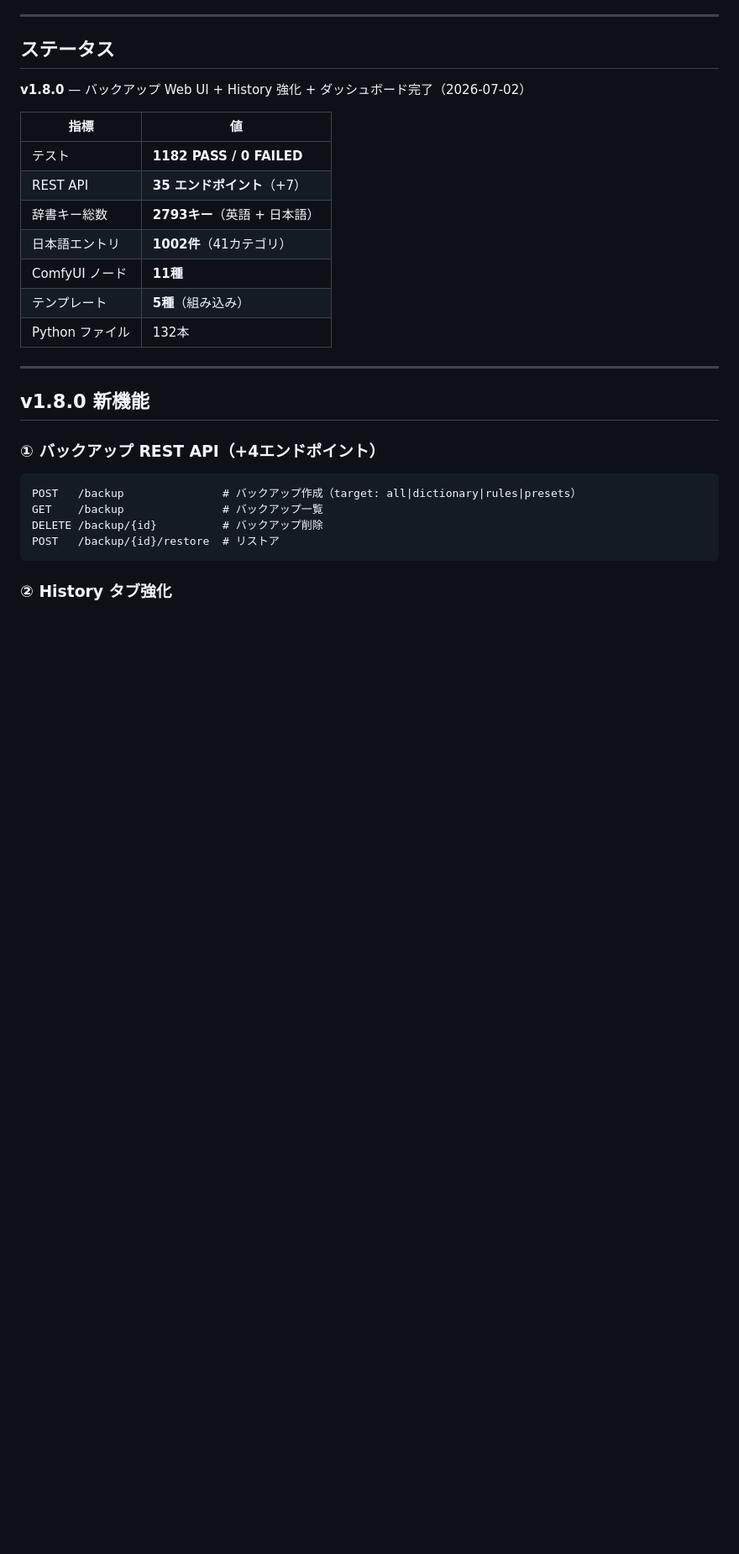
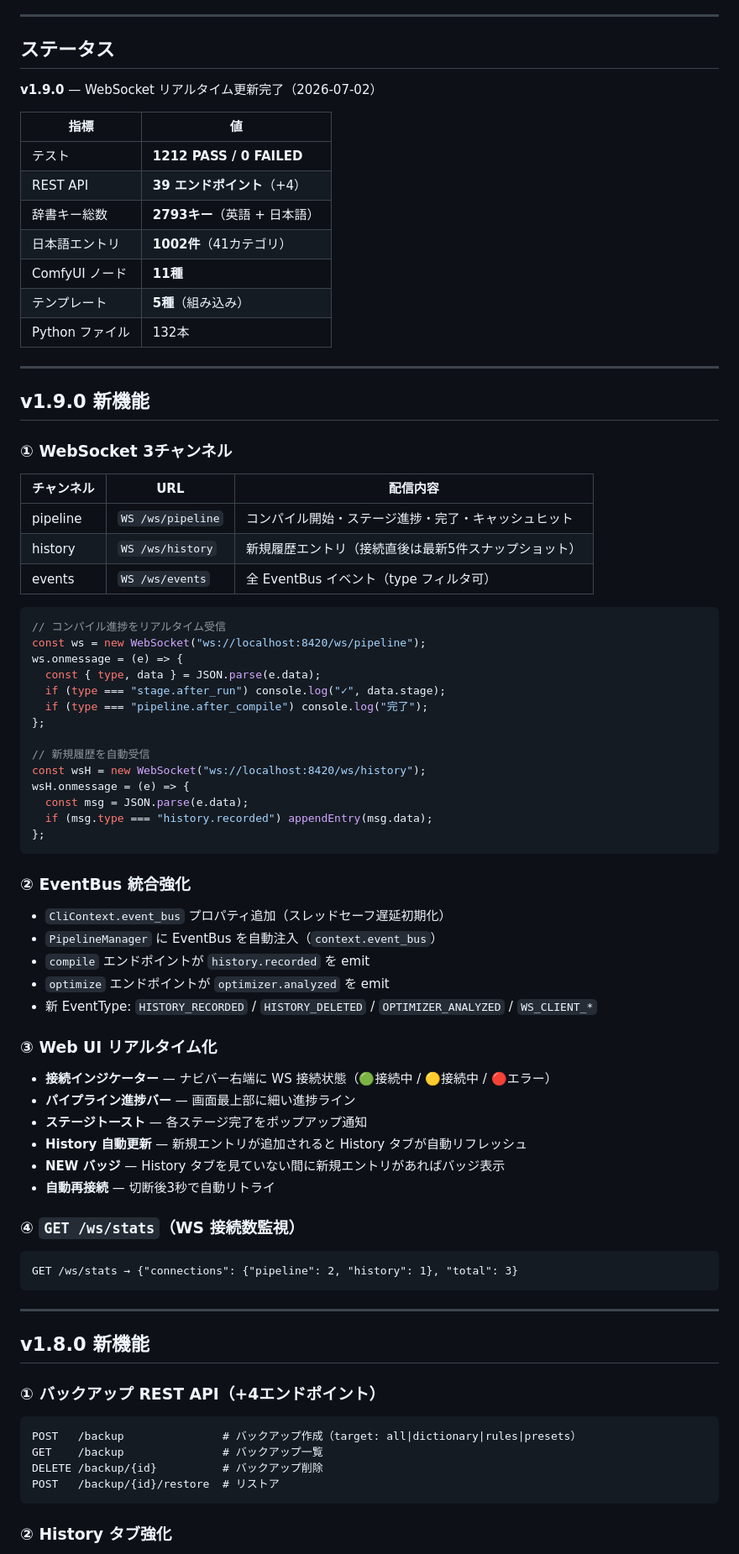
Before and after one commit to glasssoundforest-lab/Face-Prompt-Studio, a Markdown page: README.md, the part around one of its changes. Shown at 84% size. Drawn GitHub-style; blank space fills up the shorter version.

Commit message:
docs(v1.9): README を v1.9.0 に更新（WebSocket 3チャンネル・EventBus統合）

````diff
--- a/README.md
+++ b/README.md
@@ -12,17 +12,69 @@ Clean Architecture を採用しています。
 
 ## ステータス
 
-**v1.8.0** — バックアップ Web UI + History 強化 + ダッシュボード完了（2026-07-02）
+**v1.9.0** — WebSocket リアルタイム更新完了（2026-07-02）
 
 | 指標 | 値 |
 |---|---|
-| テスト | **1182 PASS / 0 FAILED** |
-| REST API | **35 エンドポイント**（+7） |
+| テスト | **1212 PASS / 0 FAILED** |
+| REST API | **39 エンドポイント**（+4） |
 | 辞書キー総数 | **2793キー**（英語 + 日本語） |
 | 日本語エントリ | **1002件**（41カテゴリ） |
 | ComfyUI ノード | **11種** |
 | テンプレート | **5種**（組み込み） |
 | Python ファイル | 132本 |
+
+---
+
+## v1.9.0 新機能
+
+### ① WebSocket 3チャンネル
+
+| チャンネル | URL | 配信内容 |
+|---|---|---|
+| pipeline | `WS /ws/pipeline` | コンパイル開始・ステージ進捗・完了・キャッシュヒット |
+| history  | `WS /ws/history`  | 新規履歴エントリ（接続直後は最新5件スナップショット） |
+| events   | `WS /ws/events`   | 全 EventBus イベント（type フィルタ可） |
+
+```javascript
+// コンパイル進捗をリアルタイム受信
+const ws = new WebSocket("ws://localhost:8420/ws/pipeline");
+ws.onmessage = (e) => {
+  const { type, data } = JSON.parse(e.data);
+  if (type === "stage.after_run") console.log("✓", data.stage);
+  if (type === "pipeline.after_compile") console.log("完了");
+};
+
+// 新規履歴を自動受信
+const wsH = new WebSocket("ws://localhost:8420/ws/history");
+wsH.onmessage = (e) => {
+  const msg = JSON.parse(e.data);
+  if (msg.type === "history.recorded") appendEntry(msg.data);
+};
+```
+
+### ② EventBus 統合強化
+
+- `CliContext.event_bus` プロパティ追加（スレッドセーフ遅延初期化）
+- `PipelineManager` に EventBus を自動注入（`context.event_bus`）
+- `compile` エンドポイントが `history.recorded` を emit
+- `optimize` エンドポイントが `optimizer.analyzed` を emit
+- 新 EventType: `HISTORY_RECORDED` / `HISTORY_DELETED` / `OPTIMIZER_ANALYZED` / `WS_CLIENT_*`
+
+### ③ Web UI リアルタイム化
+
+- **接続インジケーター** — ナビバー右端に WS 接続状態（🟢接続中 / 🟡接続中 / 🔴エラー）
+- **パイプライン進捗バー** — 画面最上部に細い進捗ライン
+- **ステージトースト** — 各ステージ完了をポップアップ通知
+- **History 自動更新** — 新規エントリが追加されると History タブが自動リフレッシュ
+- **NEW バッジ** — History タブを見ていない間に新規エントリがあればバッジ表示
+- **自動再接続** — 切断後3秒で自動リトライ
+
+### ④ `GET /ws/stats`（WS 接続数監視）
+
+```
+GET /ws/stats → {"connections": {"pipeline": 2, "history": 1}, "total": 3}
+```
 
 ---
 
````
Also changed, not shown: other parts of README.md (+5 -0 lines).
